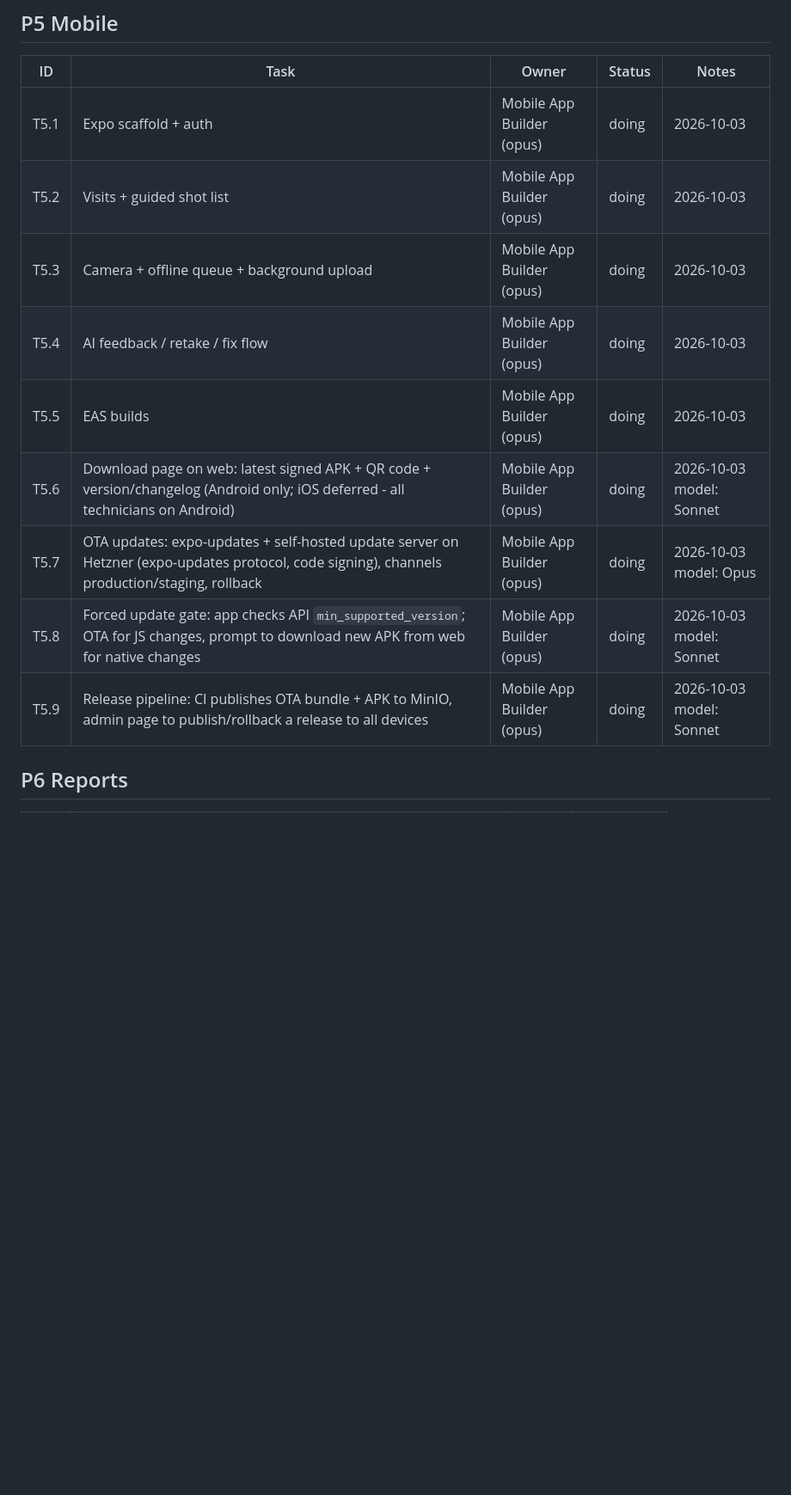
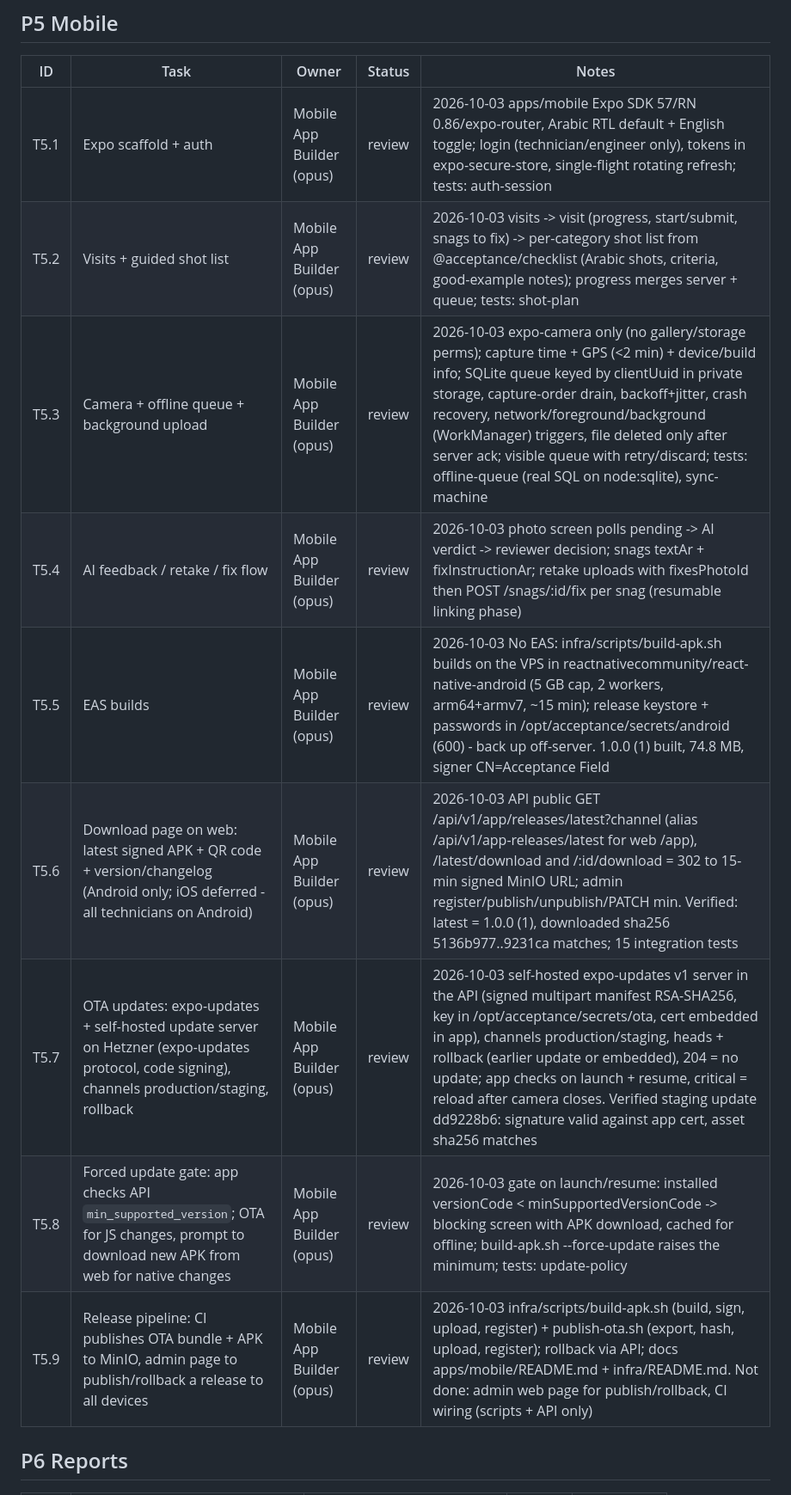
Before and after one commit to motaha-2020/ai_Acceptance_agent, a Markdown page: progress.md, the part around the change. Shown at 86% size. Drawn GitHub-style; blank space fills up the shorter version.

Commit message:
docs: P5 mobile rows to review
Co-Authored-By: Claude Opus 5.5 <noreply@anthropic.com>

```diff
--- a/progress.md
+++ b/progress.md
@@ -55,15 +55,15 @@ Rule: set your row to `doing` (owner + branch) before starting; orchestrator mar
 ## P5 Mobile
 | ID | Task | Owner | Status | Notes |
 |---|---|---|---|---|
-| T5.1 | Expo scaffold + auth | Mobile App Builder (opus) | doing | 2026-10-03  |
-| T5.2 | Visits + guided shot list | Mobile App Builder (opus) | doing | 2026-10-03  |
-| T5.3 | Camera + offline queue + background upload | Mobile App Builder (opus) | doing | 2026-10-03  |
-| T5.4 | AI feedback / retake / fix flow | Mobile App Builder (opus) | doing | 2026-10-03  |
-| T5.5 | EAS builds | Mobile App Builder (opus) | doing | 2026-10-03  |
-| T5.6 | Download page on web: latest signed APK + QR code + version/changelog (Android only; iOS deferred - all technicians on Android) | Mobile App Builder (opus) | doing | 2026-10-03 model: Sonnet |
-| T5.7 | OTA updates: expo-updates + self-hosted update server on Hetzner (expo-updates protocol, code signing), channels production/staging, rollback | Mobile App Builder (opus) | doing | 2026-10-03 model: Opus |
-| T5.8 | Forced update gate: app checks API `min_supported_version`; OTA for JS changes, prompt to download new APK from web for native changes | Mobile App Builder (opus) | doing | 2026-10-03 model: Sonnet |
-| T5.9 | Release pipeline: CI publishes OTA bundle + APK to MinIO, admin page to publish/rollback a release to all devices | Mobile App Builder (opus) | doing | 2026-10-03 model: Sonnet |
+| T5.1 | Expo scaffold + auth | Mobile App Builder (opus) | review | 2026-10-03 apps/mobile Expo SDK 57/RN 0.86/expo-router, Arabic RTL default + English toggle; login (technician/engineer only), tokens in expo-secure-store, single-flight rotating refresh; tests: auth-session |
+| T5.2 | Visits + guided shot list | Mobile App Builder (opus) | review | 2026-10-03 visits -> visit (progress, start/submit, snags to fix) -> per-category shot list from @acceptance/checklist (Arabic shots, criteria, good-example notes); progress merges server + queue; tests: shot-plan |
+| T5.3 | Camera + offline queue + background upload | Mobile App Builder (opus) | review | 2026-10-03 expo-camera only (no gallery/storage perms); capture time + GPS (<2 min) + device/build info; SQLite queue keyed by clientUuid in private storage, capture-order drain, backoff+jitter, crash recovery, network/foreground/background (WorkManager) triggers, file deleted only after server ack; visible queue with retry/discard; tests: offline-queue (real SQL on node:sqlite), sync-machine |
+| T5.4 | AI feedback / retake / fix flow | Mobile App Builder (opus) | review | 2026-10-03 photo screen polls pending -> AI verdict -> reviewer decision; snags textAr + fixInstructionAr; retake uploads with fixesPhotoId then POST /snags/:id/fix per snag (resumable linking phase) |
+| T5.5 | EAS builds | Mobile App Builder (opus) | review | 2026-10-03 No EAS: infra/scripts/build-apk.sh builds on the VPS in reactnativecommunity/react-native-android (5 GB cap, 2 workers, arm64+armv7, ~15 min); release keystore + passwords in /opt/acceptance/secrets/android (600) - back up off-server. 1.0.0 (1) built, 74.8 MB, signer CN=Acceptance Field |
+| T5.6 | Download page on web: latest signed APK + QR code + version/changelog (Android only; iOS deferred - all technicians on Android) | Mobile App Builder (opus) | review | 2026-10-03 API public GET /api/v1/app/releases/latest?channel (alias /api/v1/app-releases/latest for web /app), /latest/download and /:id/download = 302 to 15-min signed MinIO URL; admin register/publish/unpublish/PATCH min. Verified: latest = 1.0.0 (1), downloaded sha256 5136b977..9231ca matches; 15 integration tests |
+| T5.7 | OTA updates: expo-updates + self-hosted update server on Hetzner (expo-updates protocol, code signing), channels production/staging, rollback | Mobile App Builder (opus) | review | 2026-10-03 self-hosted expo-updates v1 server in the API (signed multipart manifest RSA-SHA256, key in /opt/acceptance/secrets/ota, cert embedded in app), channels production/staging, heads + rollback (earlier update or embedded), 204 = no update; app checks on launch + resume, critical = reload after camera closes. Verified staging update dd9228b6: signature valid against app cert, asset sha256 matches |
+| T5.8 | Forced update gate: app checks API `min_supported_version`; OTA for JS changes, prompt to download new APK from web for native changes | Mobile App Builder (opus) | review | 2026-10-03 gate on launch/resume: installed versionCode < minSupportedVersionCode -> blocking screen with APK download, cached for offline; build-apk.sh --force-update raises the minimum; tests: update-policy |
+| T5.9 | Release pipeline: CI publishes OTA bundle + APK to MinIO, admin page to publish/rollback a release to all devices | Mobile App Builder (opus) | review | 2026-10-03 infra/scripts/build-apk.sh (build, sign, upload, register) + publish-ota.sh (export, hash, upload, register); rollback via API; docs apps/mobile/README.md + infra/README.md. Not done: admin web page for publish/rollback, CI wiring (scripts + API only) |
 
 ## P6 Reports
 | ID | Task | Owner | Status | Notes |
```
